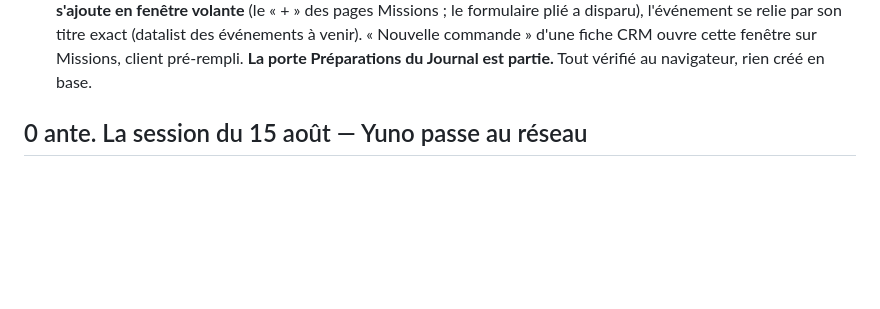
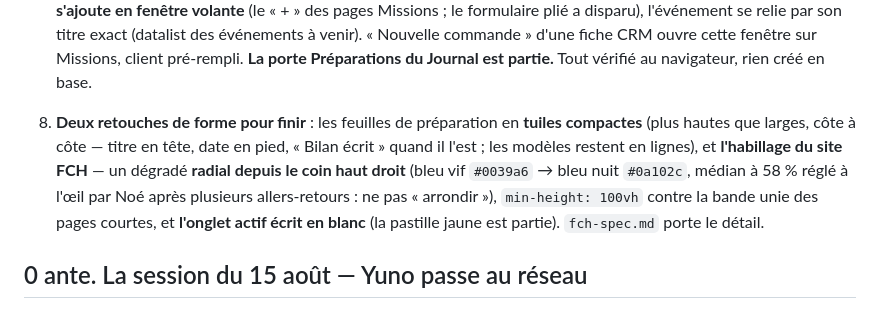
Before and after one commit to noedelahaye-sketch/hub, a Markdown page: docs/etat-des-lieux.md, the part around the change. Drawn GitHub-style; blank space fills up the shorter version.

Commit message:
Complète l'état des lieux pour la fin de session
Co-Authored-By: Claude Fable 5 <noreply@anthropic.com>

```diff
--- a/docs/etat-des-lieux.md
+++ b/docs/etat-des-lieux.md
@@ -228,6 +228,16 @@ déjà. Les six modèles de préparation du matin restent en base sans servir.
    ouvre cette fenêtre sur Missions, client pré-rempli. **La porte
    Préparations du Journal est partie.** Tout vérifié au navigateur, rien
    créé en base.
+
+8. **Deux retouches de forme pour finir** : les feuilles de préparation en
+   **tuiles compactes** (plus hautes que larges, côte à côte — titre en tête,
+   date en pied, « Bilan écrit » quand il l'est ; les modèles restent en
+   lignes), et **l'habillage du site FCH** — un dégradé **radial depuis le
+   coin haut droit** (bleu vif `#0039a6` → bleu nuit `#0a102c`, médian à
+   58 % réglé à l'œil par Noé après plusieurs allers-retours : ne pas
+   « arrondir »), `min-height: 100vh` contre la bande unie des pages
+   courtes, et **l'onglet actif écrit en blanc** (la pastille jaune est
+   partie). `fch-spec.md` porte le détail.
 
 ## 0 ante. La session du 15 août — Yuno passe au réseau
 
```
